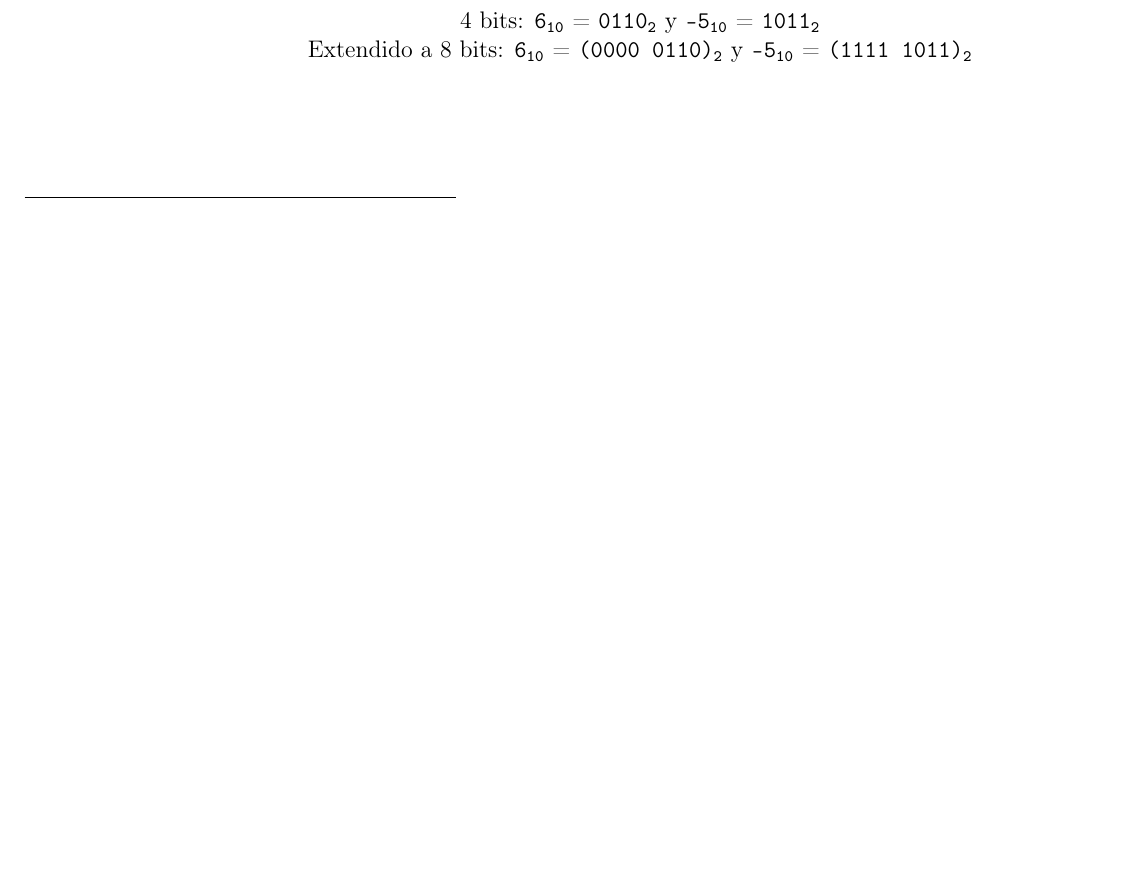
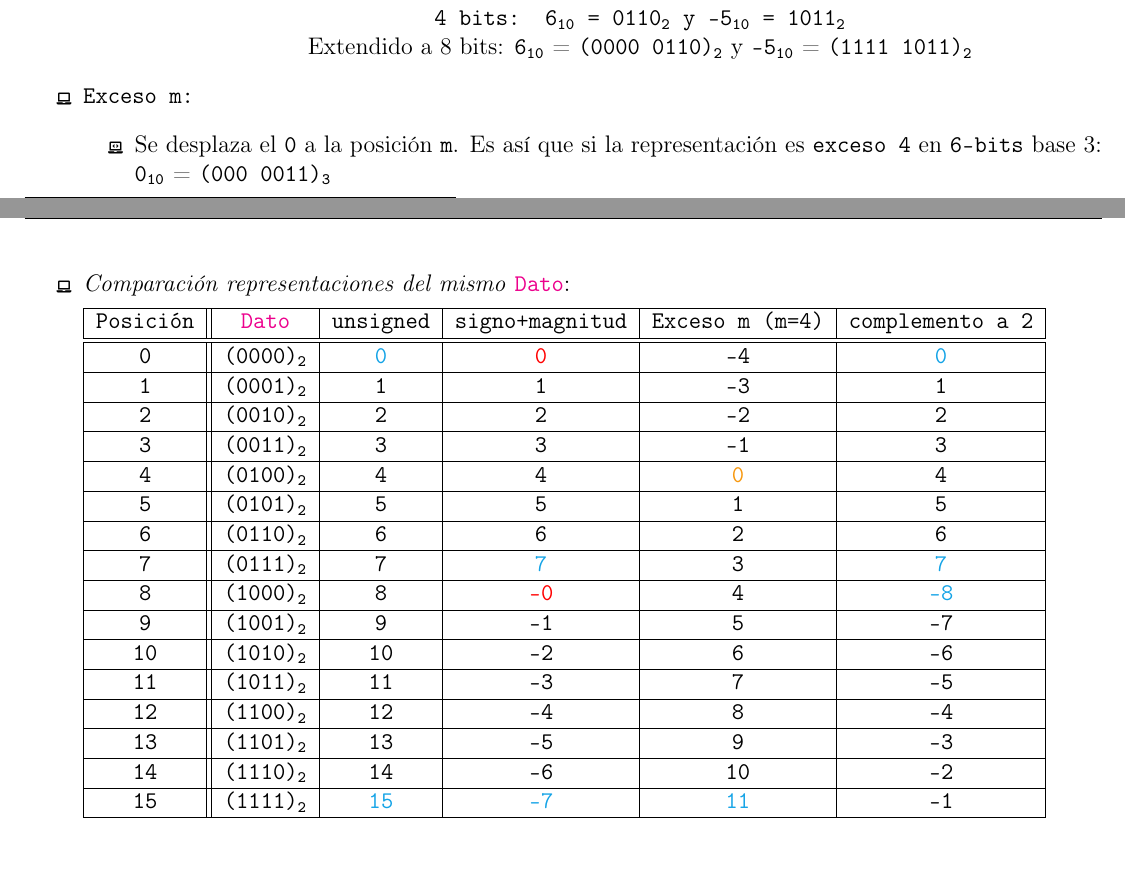
Before and after one commit to nad-garraz/sistemasDigitales, a LaTeX document (1-guia/1-sol.tex, which reads 1-guia/teoria-1/teoria-1.tex): part of page 4 of 8 before the commit and two parts of pages 4 and 5 of 9 after it, the two joined at a grey line, cut so that both start at the same text, the shorter picture padded with empty space. Compiled offline with pdfLaTeX.

Commit message:
modificación en teoria-1

```diff
--- a/1-guia/teoria-1/teoria-1.tex
+++ b/1-guia/teoria-1/teoria-1.tex
@@ -157,11 +157,38 @@
                         Para encontrar la representación de un número conocido con más bits.\par
                         Copio el signo al resto de los númerosengo que mandar el bit del signo
                         hacia el dígito más significativo, :
-
                         \begin{center}
-                          4 bits: \nBase{6}{10} = \nBase{0110}{2} y \nBase{-5}{10} = \nBase{1011}{2}\par
+                          {\tt 4 bits: \nBase{6}{10} = \nBase{0110}{2} y \nBase{-5}{10} = \nBase{1011}{2}}\par
                           Extendido a 8 bits: \nBase{6}{10} = \nBase{(0000 0110)}{2} y \nBase{-5}{10} = \nBase{(1111 1011)}{2}\par
                         \end{center}
                 \end{itemize}
         \end{itemize}
+  \item \texttt{Exceso m:}
+        \begin{itemize}[label=\iconTeoriaTres]
+
+          \item Se desplaza el \texttt{0} a la posición \texttt{m}. Es así que si la representación es
+                \texttt{exceso 4} en \texttt{6-bits} base 3: \nBase{0}{10} = \nBase{(000 0011)}{3}
+        \end{itemize}
+
+  \item \textit{Comparación representaciones del mismo} \magenta{\texttt{Dato}}:\par
+        \ttfamily\begin{tabular}{|c||c|c|c|c|c|}
+          \hline
+          Posición & \magenta{Dato}    & unsigned  & \sigMag   & Exceso m (m=4) & \compDos  \\ \hline \hline
+          0        & \nBase{(0000)}{2} & \blue{0}  & \red{0}   & -4             & \blue{0}  \\ \hline
+          1        & \nBase{(0001)}{2} & 1         & 1         & -3             & 1         \\ \hline
+          2        & \nBase{(0010)}{2} & 2         & 2         & -2             & 2         \\ \hline
+          3        & \nBase{(0011)}{2} & 3         & 3         & -1             & 3         \\ \hline
+          4        & \nBase{(0100)}{2} & 4         & 4         & \yellow{0}     & 4         \\ \hline
+          5        & \nBase{(0101)}{2} & 5         & 5         & 1              & 5         \\ \hline
+          6        & \nBase{(0110)}{2} & 6         & 6         & 2              & 6         \\ \hline
+          7        & \nBase{(0111)}{2} & 7         & \blue{7}  & 3              & \blue{7}  \\ \hline
+          8        & \nBase{(1000)}{2} & 8         & \red{-0}  & 4              & \blue{-8} \\ \hline
+          9        & \nBase{(1001)}{2} & 9         & -1        & 5              & -7        \\ \hline
+          10       & \nBase{(1010)}{2} & 10        & -2        & 6              & -6        \\ \hline
+          11       & \nBase{(1011)}{2} & 11        & -3        & 7              & -5        \\ \hline
+          12       & \nBase{(1100)}{2} & 12        & -4        & 8              & -4        \\ \hline
+          13       & \nBase{(1101)}{2} & 13        & -5        & 9              & -3        \\ \hline
+          14       & \nBase{(1110)}{2} & 14        & -6        & 10             & -2        \\ \hline
+          15       & \nBase{(1111)}{2} & \blue{15} & \blue{-7} & \blue{11}      & -1        \\ \hline
+        \end{tabular}
 \end{itemize}
```
Also changed, not shown: 1-guia/ejercicios-1/ej-1-1.tex (+4 -4 lines), 1-guia/ejercicios-1/ej-2-1.tex (+5 -5 lines), 1-guia/ejercicios-1/ej-4-1.tex (+1 -0 lines), 1-guia/1-sol.pdf, 1-guia/teoria-1/teoria-1.tex (2 more changed lines).
